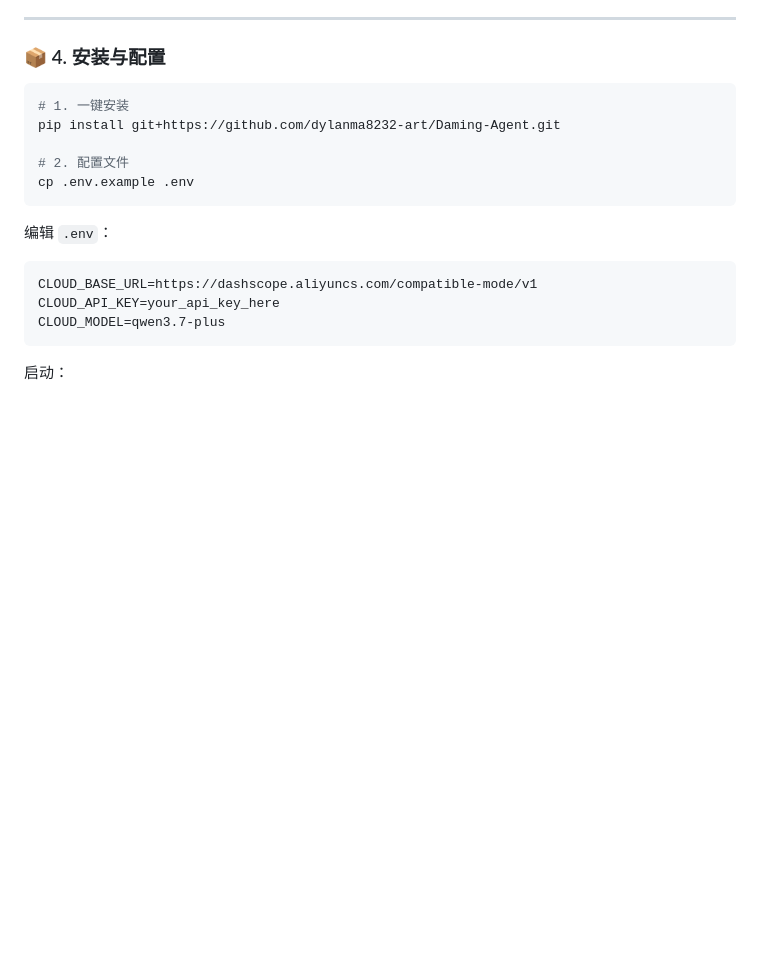
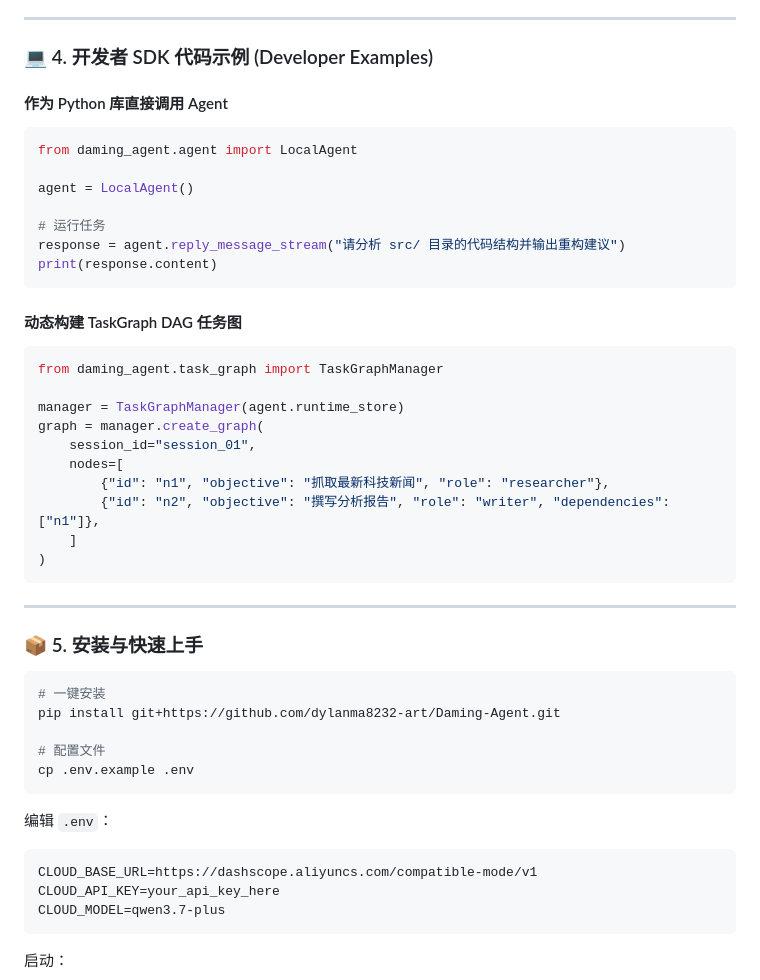
Before and after one commit to dylanma8232-art/Daming-Agent, a Markdown page: README.md, the part around one of its changes. GitHub-like rendering; blank space fills up the shorter version.

````diff
--- a/README.md
+++ b/README.md
@@ -42,13 +54,42 @@
 
 ---
 
-### 📦 4. 安装与配置
+### 💻 4. 开发者 SDK 代码示例 (Developer Examples)
+
+#### 作为 Python 库直接调用 Agent
+```python
+from daming_agent.agent import LocalAgent
+
+agent = LocalAgent()
+
+# 运行任务
+response = agent.reply_message_stream("请分析 src/ 目录的代码结构并输出重构建议")
+print(response.content)
+```
+
+#### 动态构建 TaskGraph DAG 任务图
+```python
+from daming_agent.task_graph import TaskGraphManager
+
+manager = TaskGraphManager(agent.runtime_store)
+graph = manager.create_graph(
+    session_id="session_01",
+    nodes=[
+        {"id": "n1", "objective": "抓取最新科技新闻", "role": "researcher"},
+        {"id": "n2", "objective": "撰写分析报告", "role": "writer", "dependencies": ["n1"]},
+    ]
+)
+```
+
+---
+
+### 📦 5. 安装与快速上手
 
 ```bash
-# 1. 一键安装
+# 一键安装
 pip install git+https://github.com/dylanma8232-art/Daming-Agent.git
 
-# 2. 配置文件
+# 配置文件
 cp .env.example .env
 ```
 
````
Also changed, not shown: other parts of README.md (+62 -35 lines).
